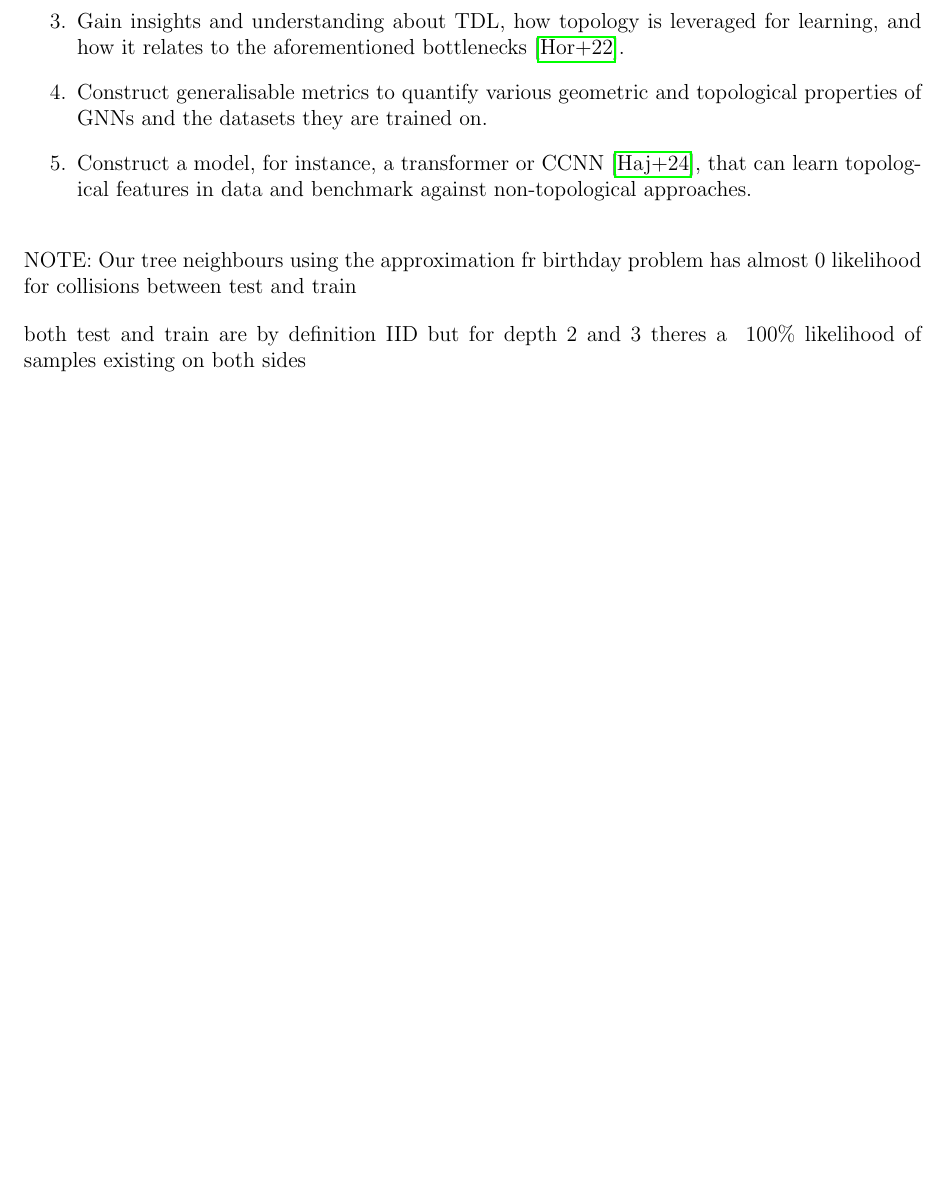
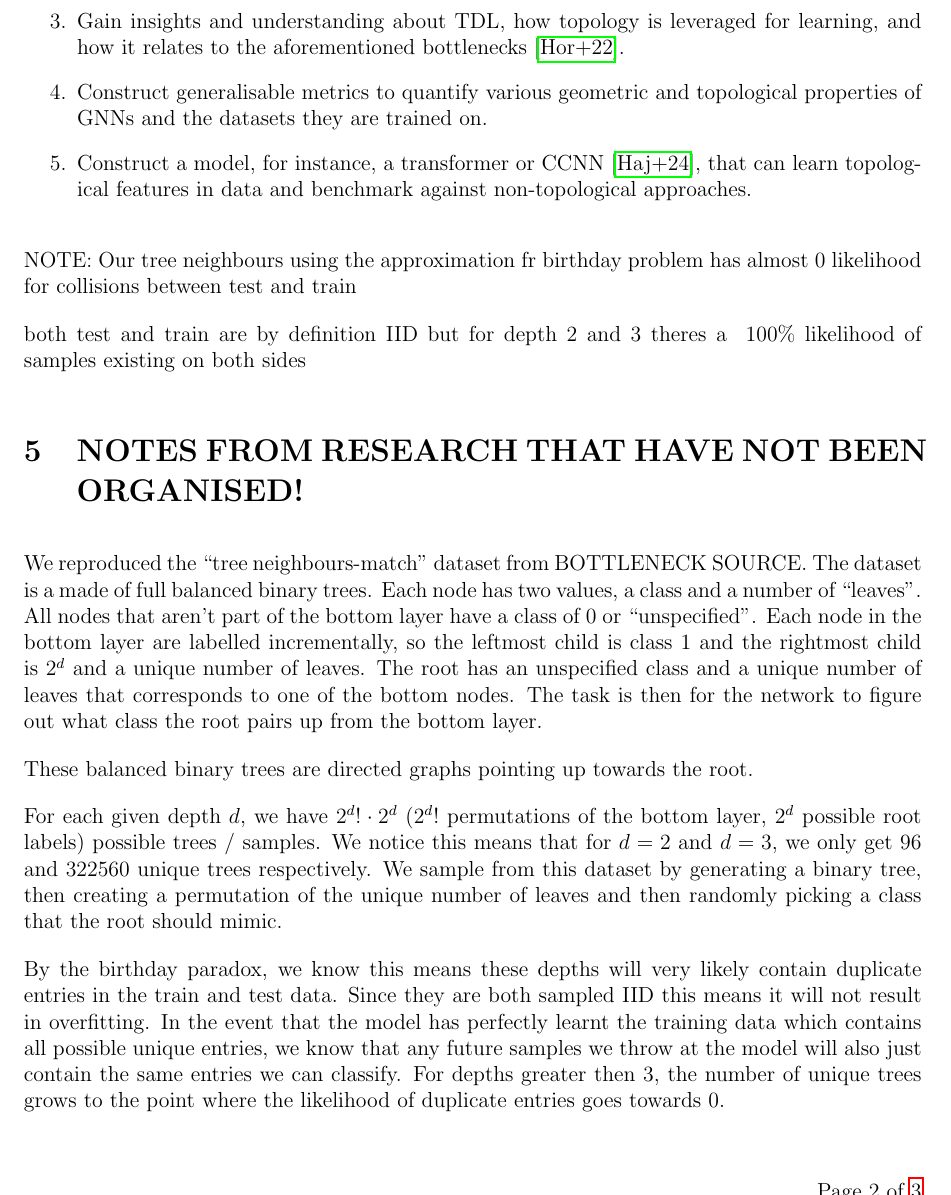
Before and after one commit to joshniemela/BottlenecksWithinGNN, a LaTeX document (report/main.tex): part of page 2 of 3, cut so that both start at the same text, the shorter picture padded with empty space. Compiled offline with pdfLaTeX.

Commit message:
Wrote more stuff to the report

```diff
--- a/report/main.tex
+++ b/report/main.tex
@@ -95,6 +95,23 @@ Our tree neighbours using the approximation fr birthday problem has almost 0 lik
 both test and train are by definition IID but for depth 2 and 3 theres a ~100\% likelihood of samples existing on both sides
 
 
+
+
+\section{NOTES FROM RESEARCH THAT HAVE NOT BEEN ORGANISED!}
+
+We reproduced the ``tree neighbours-match'' dataset from BOTTLENECK SOURCE.
+The dataset is a made of full balanced binary trees. Each node has two values, a class and a number of ``leaves''. All nodes that aren't part of the bottom layer have a class of 0 or ``unspecified''. Each node in the bottom layer are labelled incrementally, so the leftmost child is class 1 and the rightmost child is $2^{d}$ and a unique number of leaves. The root has an unspecified class and a unique number of leaves that corresponds to one of the bottom nodes. The task is then for the network to figure out what class the root pairs up from the bottom layer.
+
+These balanced binary trees are directed graphs pointing up towards the root.
+
+For each given depth $d$, we have $2^{d}! \cdot 2^{d}$ ($2^{d}!$ permutations of the bottom layer, $2^{d}$ possible root labels) possible trees / samples. We notice this means that for $d=2$ and $d=3$, we only get $96$ and $322560$ unique trees respectively.
+We sample from this dataset by generating a binary tree, then creating a permutation of the unique number of leaves and then randomly picking a class that the root should mimic.
+
+By the birthday paradox, we know this means these depths will very likely contain duplicate entries in the train and test data. Since they are both sampled IID this means it will not result in overfitting. In the event that the model has perfectly learnt the training data which contains all possible unique entries, we know that any future samples we throw at the model will also just contain the same entries we can classify.
+For depths greater then 3, the number of unique trees grows to the point where the likelihood of duplicate entries goes towards 0.
+
+
+
 \printbibliography
 
 \end{document}
```
